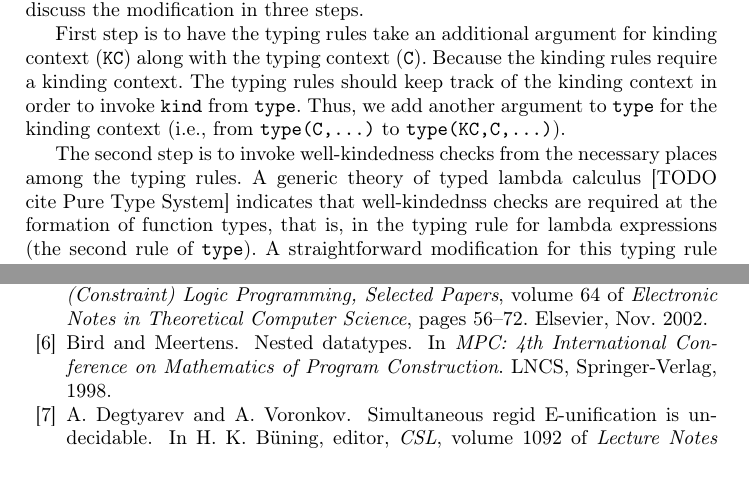
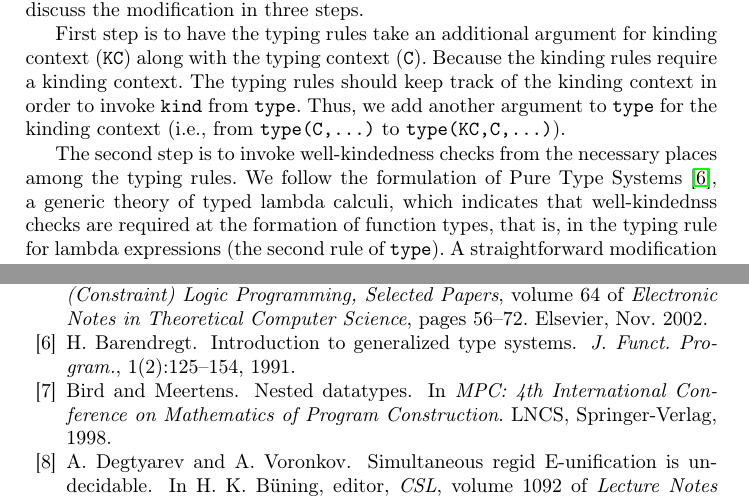
Before and after one commit to kyagrd/HMtyInferUsingProlog, a LaTeX thesis (main.tex): two parts of pages 6 and 15 of 15, joined at a grey line, cut so that both start at the same text, the shorter picture padded with empty space. Compiled offline with pdfLaTeX.

Commit message:
cited PTSs

```diff
--- a/main.tex
+++ b/main.tex
@@ -414,10 +414,11 @@ the kinding context (i.e., from \verb|type(C,...)| to \verb|type(KC,C,...)|).
 \end{figure}
 
 The second step is to invoke well-kindedness checks from the necessary
-places among the typing rules. A generic theory of typed lambda calculus
-[TODO cite Pure Type System] indicates that well-kindednss checks
-are required at the formation of function types, that is,
-in the typing rule for lambda expressions (the second rule of \verb|type|).
+places among the typing rules. We follow the formulation of Pure Type
+Systems \cite{Barendregt91}, a generic theory of typed lambda calculi,
+which indicates that well-kindednss checks are required at the
+formation of function types, that is, in the typing rule for lambda
+expressions (the second rule of \verb|type|).
 A straightforward modification for this typing rule would be
 \begin{verbatim}
   type(KC,C,lam(X,E),A->B) :- type(KC,C,[X:mono(A)|C],E,B),
```
Also changed, not shown: main.bib (+10 -0 lines).
